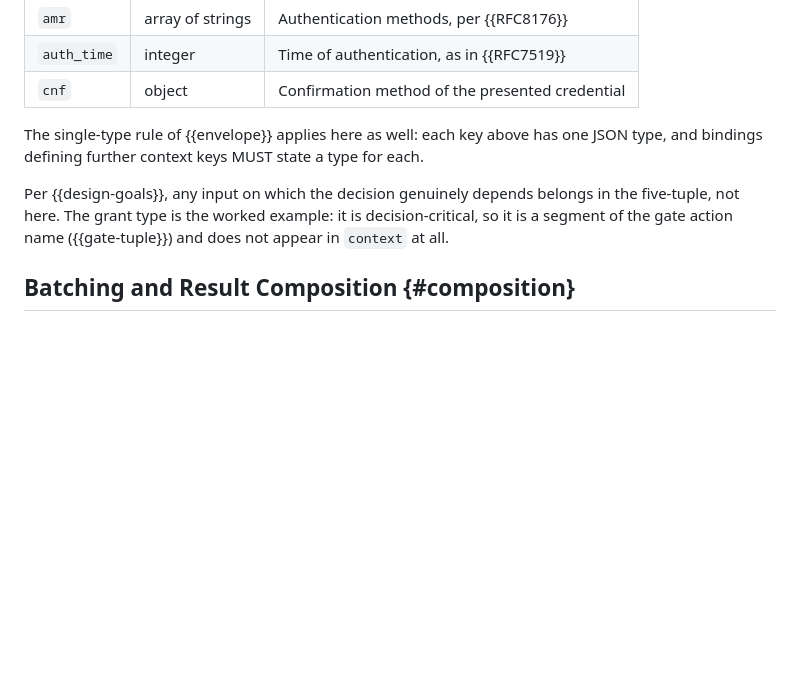
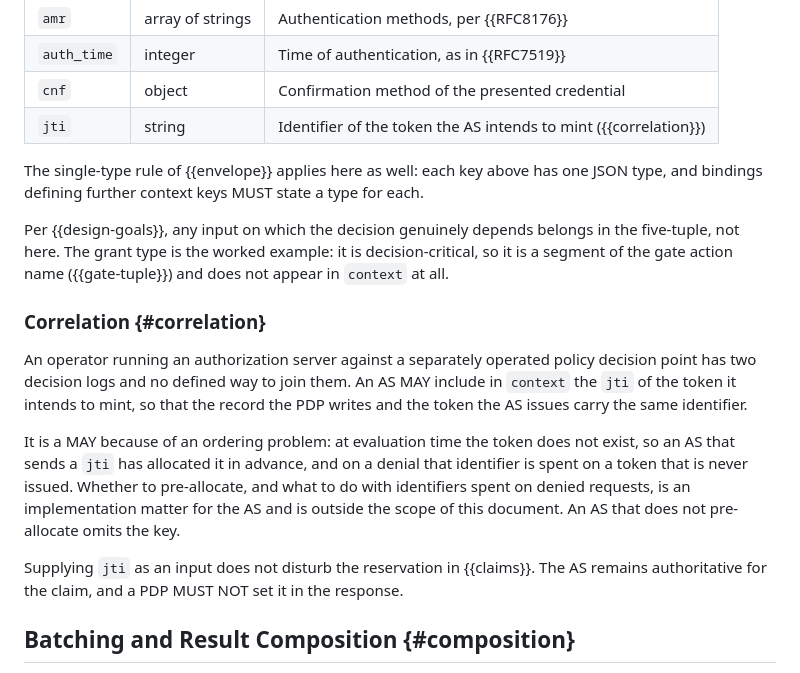
Before and after one commit to ogazitt/oauth-authzen, a Markdown page: draft-gazitt-oauth-authzen-issuance.md, the part around the change. GitHub-like rendering; blank space fills up the shorter version.

Commit message:
Define jti as a context key so PDP and AS decision logs can be joined
An operator running an AS against a separately operated PDP had two decision
logs and no defined join. The AS MAY now send the jti of the token it intends
to mint. It is a MAY, not a SHOULD, because the token does not exist at
evaluation time: an AS that sends one has pre-allocated it, and a denial burns
an identifier. The text names that ordering problem and then declares
pre-allocation an implementation matter for the AS, out of scope here.

Correlation is therefore best-effort, which is the price of imposing nothing
on an AS that cannot pre-allocate. Requested by Michael Schwartz (Gluu) on the
AuthZEN list; closes the design question in issue 13.

Co-Authored-By: Claude Opus 4.7 <noreply@anthropic.com>

```diff
--- a/draft-gazitt-oauth-authzen-issuance.md
+++ b/draft-gazitt-oauth-authzen-issuance.md
@@ -452,6 +452,7 @@ The following keys are defined by this document; bindings may define more:
 | `amr` | array of strings | Authentication methods, per {{RFC8176}} |
 | `auth_time` | integer | Time of authentication, as in {{RFC7519}} |
 | `cnf` | object | Confirmation method of the presented credential |
+| `jti` | string | Identifier of the token the AS intends to mint ({{correlation}}) |
 
 The single-type rule of {{envelope}} applies here as well: each key above has
 one JSON type, and bindings defining further context keys MUST state a type
@@ -461,6 +462,25 @@ Per {{design-goals}}, any input on which the decision genuinely depends
 belongs in the five-tuple, not here. The grant type is the worked example:
 it is decision-critical, so it is a segment of the gate action name
 ({{gate-tuple}}) and does not appear in `context` at all.
+
+### Correlation {#correlation}
+
+An operator running an authorization server against a separately operated
+policy decision point has two decision logs and no defined way to join them.
+An AS MAY include in `context` the `jti` of the token it intends to mint, so
+that the record the PDP writes and the token the AS issues carry the same
+identifier.
+
+It is a MAY because of an ordering problem: at evaluation time the token does
+not exist, so an AS that sends a `jti` has allocated it in advance, and on a
+denial that identifier is spent on a token that is never issued. Whether to
+pre-allocate, and what to do with identifiers spent on denied requests, is an
+implementation matter for the AS and is outside the scope of this document.
+An AS that does not pre-allocate omits the key.
+
+Supplying `jti` as an input does not disturb the reservation in {{claims}}.
+The AS remains authoritative for the claim, and a PDP MUST NOT set it in the
+response.
 
 ## Batching and Result Composition {#composition}
 
```
